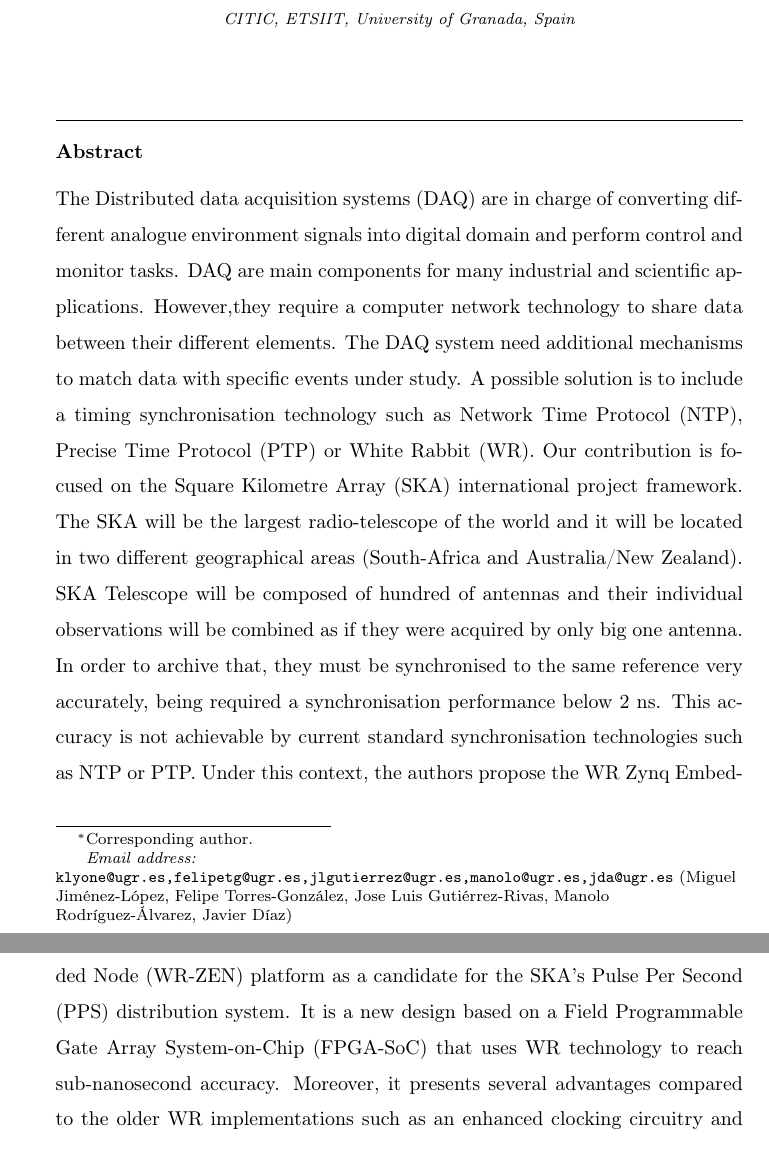
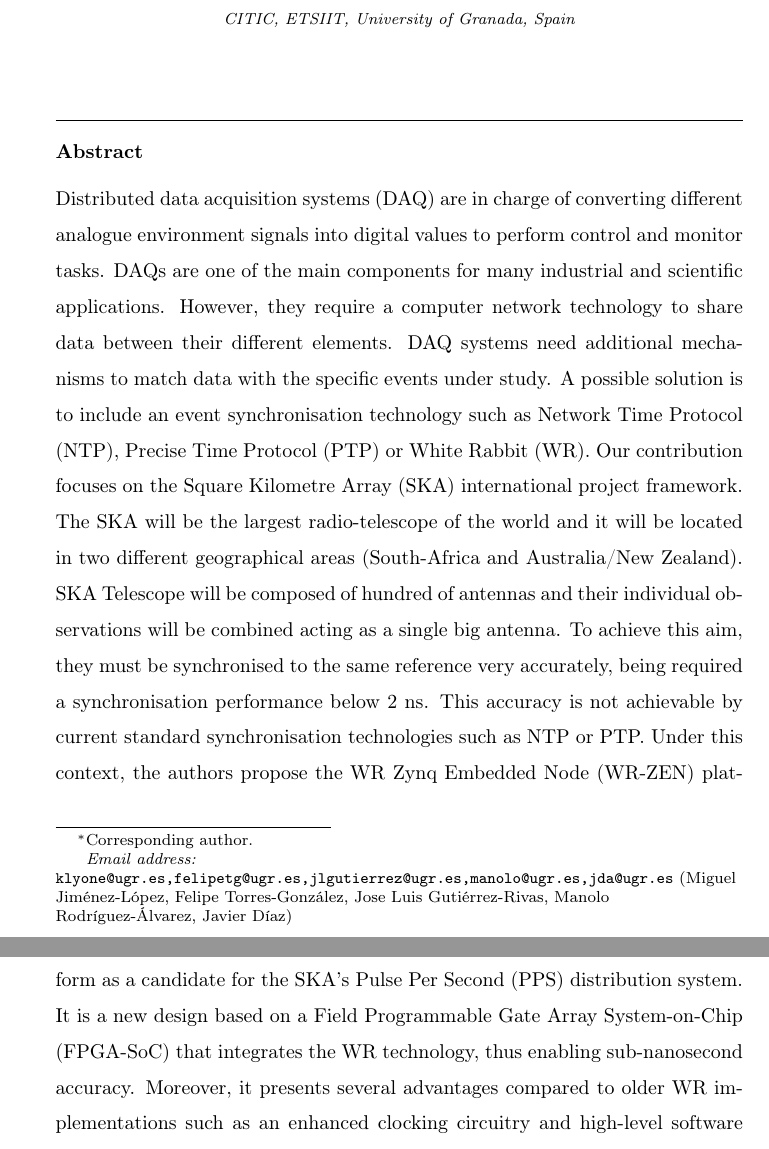
Before and after one commit to felipet/ska_paper, a LaTeX paper (paper_src/elsarticle-template.tex): two parts of pages 1 and 2 of 40, joined at a grey line, cut so that both start at the same text. Compiled offline with pdfLaTeX.

Commit message:
2nd review: abstract

```diff
--- a/paper_src/elsarticle-template.tex
+++ b/paper_src/elsarticle-template.tex
@@ -123,8 +123,8 @@
 %\listoffixmes
 
 \begin{abstract}
-	The Distributed data acquisition systems (DAQ) are in charge of converting different analogue environment signals into digital domain and perform control and monitor tasks. DAQ are main components for many industrial and scientific applications. However,they require a computer network technology to share data between their different elements. The DAQ system need additional mechanisms to match data with specific events under study. A possible solution is to include a timing synchronisation technology such as Network Time Protocol (NTP), Precise Time Protocol (PTP) or White Rabbit (WR).
-	Our contribution is focused on the Square Kilometre Array (SKA) international project framework. The SKA will be the largest radio-telescope of the world and it will be located in two different geographical areas (South-Africa and Australia/New Zealand). SKA Telescope will be composed of hundred of antennas and their individual observations will be combined as if they were acquired by only big one antenna. In order to archive that, they must be synchronised to the same reference very accurately, being required a synchronisation performance below 2 ns. This accuracy is not achievable by current standard synchronisation technologies such as NTP or PTP. Under this context, the authors propose the WR Zynq Embedded Node (WR-ZEN) platform as a candidate for the SKA's Pulse Per Second (PPS) distribution system.  It is a new design based on a Field Programmable Gate Array System-on-Chip (FPGA-SoC) that uses WR technology to reach sub-nanosecond accuracy. Moreover, it presents several advantages compared to the older WR implementations such as an enhanced clocking circuitry and high-level software capabilities. Finally, the WR-ZEN has been evaluated in different scenarios to demonstrate its timing performance and the dynamic behaviour in extreme environment conditions.
+	Distributed data acquisition systems (DAQ) are in charge of converting different analogue environment signals into digital values to perform control and monitor tasks. DAQs are one of the main components for many industrial and scientific applications. However, they require a computer network technology to share data between their different elements. DAQ systems need additional mechanisms to match data with the specific events under study. A possible solution is to include an event synchronisation technology such as Network Time Protocol (NTP), Precise Time Protocol (PTP) or White Rabbit (WR).
+	Our contribution focuses on the Square Kilometre Array (SKA) international project framework. The SKA will be the largest radio-telescope of the world and it will be located in two different geographical areas (South-Africa and Australia/New Zealand). SKA Telescope will be composed of hundred of antennas and their individual observations will be combined acting as a single big antenna. To achieve this aim, they must be synchronised to the same reference very accurately, being required a synchronisation performance below 2 ns. This accuracy is not achievable by current standard synchronisation technologies such as NTP or PTP. Under this context, the authors propose the WR Zynq Embedded Node (WR-ZEN) platform as a candidate for the SKA's Pulse Per Second (PPS) distribution system.  It is a new design based on a Field Programmable Gate Array System-on-Chip (FPGA-SoC) that integrates the WR technology, thus enabling sub-nanosecond accuracy. Moreover, it presents several advantages compared to older WR implementations such as an enhanced clocking circuitry and high-level software capabilities. Finally, the WR-ZEN has been evaluated in different scenarios to demonstrate its timing performance and dynamic behaviour in extreme environment conditions.
 \end{abstract}
 
 \begin{keyword}
```
